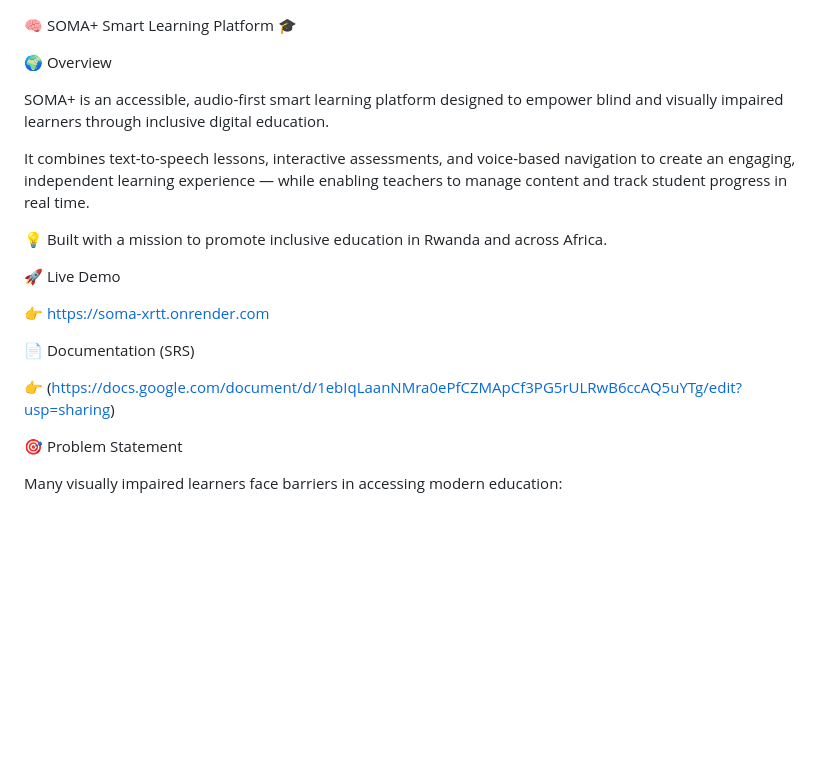
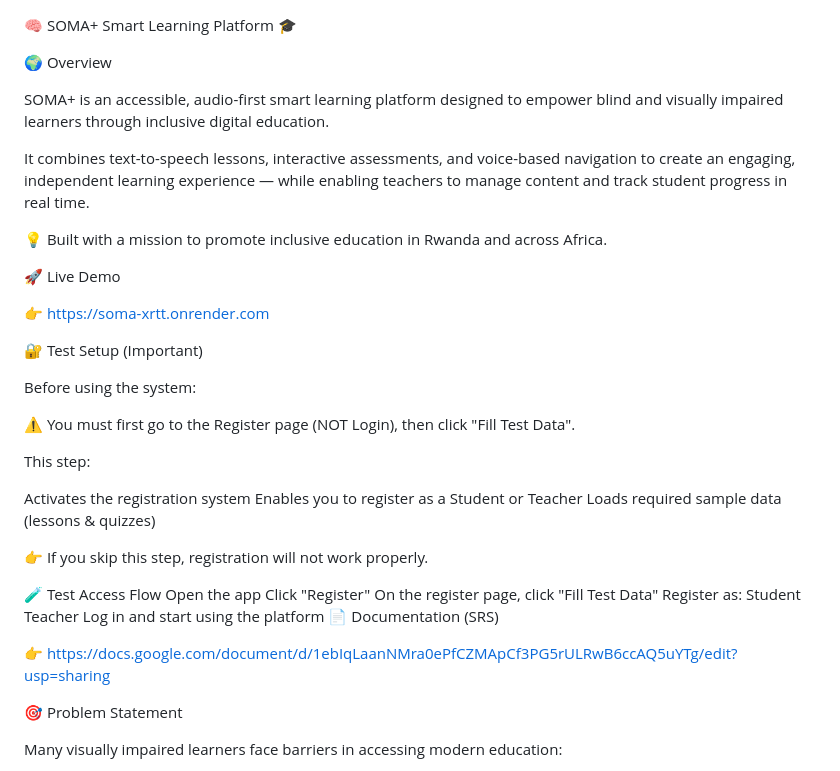
Before and after one commit to BayinganaSonia/SOMA, a Markdown page: README.md, the part around one of its changes. GitHub-like rendering; blank space fills up the shorter version.

```diff
--- a/README.md
+++ b/README.md
@@ -1,5 +1,4 @@
 🧠 SOMA+ Smart Learning Platform 🎓
-
 
 🌍 Overview
 
@@ -13,9 +12,31 @@ It combines text-to-speech lessons, interactive assessments, and voice-based nav
 
 👉 https://soma-xrtt.onrender.com
 
+🔐 Test Setup (Important)
+
+Before using the system:
+
+⚠️ You must first go to the Register page (NOT Login), then click "Fill Test Data".
+
+This step:
+
+Activates the registration system
+Enables you to register as a Student or Teacher
+Loads required sample data (lessons & quizzes)
+
+👉 If you skip this step, registration will not work properly.
+
+🧪 Test Access Flow
+Open the app
+Click "Register"
+On the register page, click "Fill Test Data"
+Register as:
+Student
+Teacher
+Log in and start using the platform
 📄 Documentation (SRS)
 
-👉 (https://docs.google.com/document/d/1ebIqLaanNMra0ePfCZMApCf3PG5rULRwB6ccAQ5uYTg/edit?usp=sharing)
+👉 https://docs.google.com/document/d/1ebIqLaanNMra0ePfCZMApCf3PG5rULRwB6ccAQ5uYTg/edit?usp=sharing
 
 🎯 Problem Statement
 
```
Also changed, not shown: other parts of README.md (+3 -33 lines).
